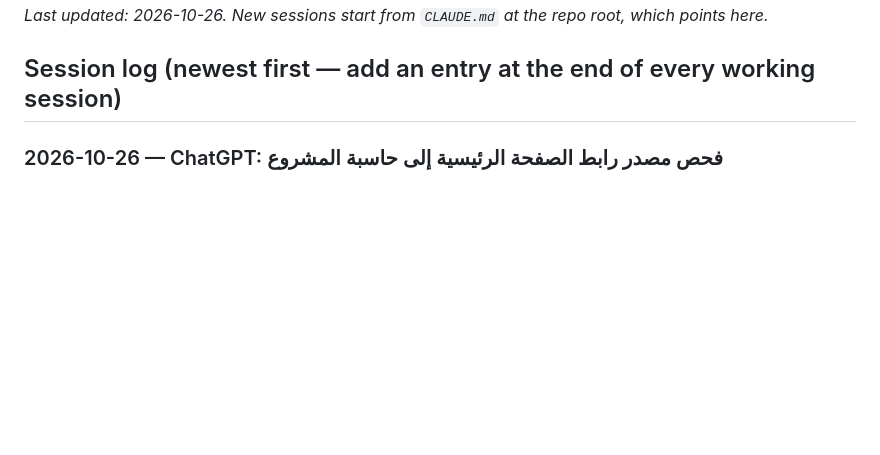
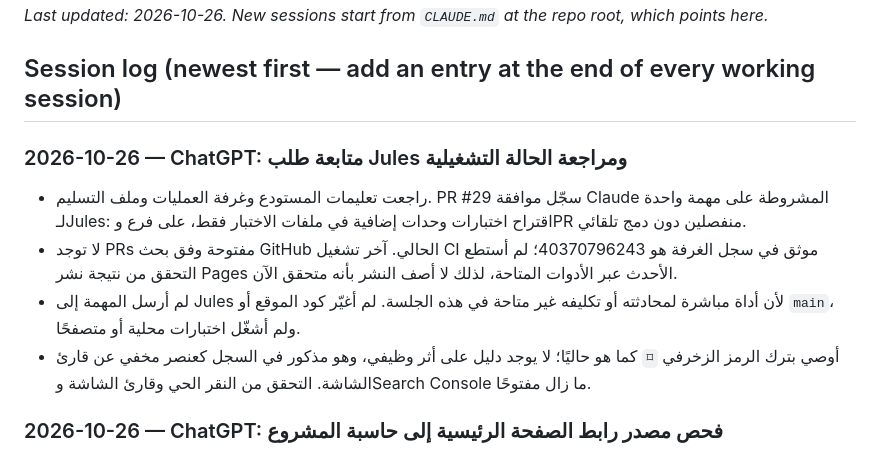
Before and after one commit to Fadhel-docom/RateNest, a Markdown page: docs/STATUS.md, the part around the change. Rendered like a GitHub page; blank space fills up the shorter version.

Commit message:
docs: update status with Jules follow-up

```diff
--- a/docs/STATUS.md
+++ b/docs/STATUS.md
@@ -10,6 +10,13 @@ Keep this file current so work can resume without repeating anything. It is **no
 _Last updated: 2026-10-26. New sessions start from `CLAUDE.md` at the repo root, which points here._
 
 ## Session log (newest first — add an entry at the end of every working session)
+
+### 2026-10-26 — ChatGPT: متابعة طلب Jules ومراجعة الحالة التشغيلية
+- راجعت تعليمات المستودع وغرفة العمليات وملف التسليم. PR #29 سجّل موافقة Claude المشروطة على مهمة واحدة لـJules: اقتراح اختبارات وحدات إضافية في ملفات الاختبار فقط، على فرع وPR منفصلين دون دمج تلقائي.
+- لا توجد PRs مفتوحة وفق بحث GitHub الحالي. آخر تشغيل CI موثق في سجل الغرفة هو 40370796243؛ لم أستطع التحقق من نتيجة نشر Pages الأحدث عبر الأدوات المتاحة، لذلك لا أصف النشر بأنه متحقق الآن.
+- لم أرسل المهمة إلى Jules لأن أداة مباشرة لمحادثته أو تكليفه غير متاحة في هذه الجلسة. لم أغيّر كود الموقع أو `main`، ولم أشغّل اختبارات محلية أو متصفحًا.
+- أوصي بترك الرمز الزخرفي `⌑` كما هو حاليًا؛ لا يوجد دليل على أثر وظيفي، وهو مذكور في السجل كعنصر مخفي عن قارئ الشاشة. التحقق من النقر الحي وقارئ الشاشة وSearch Console ما زال مفتوحًا.
+
 
 ### 2026-10-26 — ChatGPT: فحص مصدر رابط الصفحة الرئيسية إلى حاسبة المشروع
 - مصدر `index.html` على `main` يحتوي الرابط `./project-pricing.html` بالنص “Pricing a fixed project? Try the project quote calculator →”، وصفحة المشروع تحتوي رابط رجوع إلى `./`. هذا تحقق من المصدر فقط؛ لم أختبر النقر على الموقع الحي.
```
